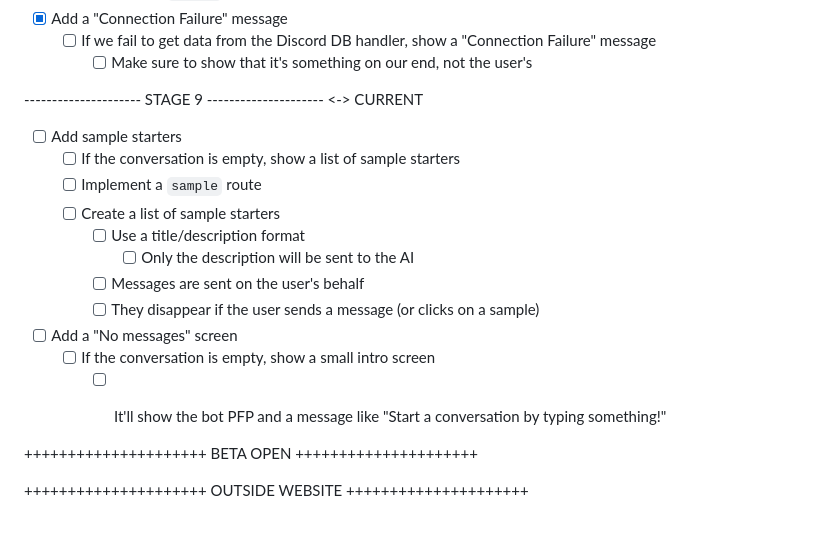
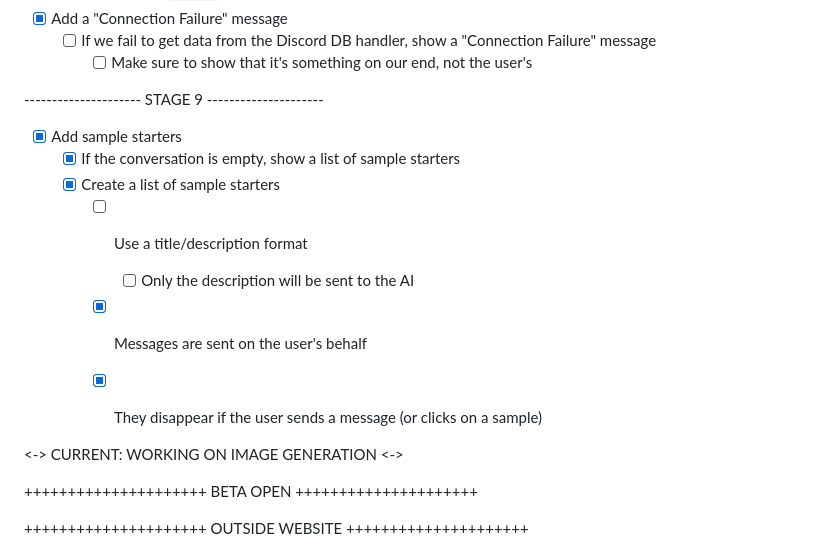
Before and after one commit to LyubomirT/aidaweb, a Markdown page: TODO.md, the part around the change. GitHub-like rendering; blank space fills up the shorter version.

Commit message:
Update status

```diff
--- a/TODO.md
+++ b/TODO.md
@@ -128,20 +128,18 @@ IT JUST WORKS (No, I'm not Todd Howard)
     - [ ] If we fail to get data from the Discord DB handler, show a "Connection Failure" message
         - [ ] Make sure to show that it's something on our end, not the user's
 
---------------------- STAGE 9 --------------------- <-> CURRENT
+--------------------- STAGE 9 ---------------------
 
-- [ ] Add sample starters
-    - [ ] If the conversation is empty, show a list of sample starters
-    - [ ] Implement a `sample` route
-    - [ ] Create a list of sample starters
+- [x] Add sample starters
+    - [x] If the conversation is empty, show a list of sample starters
+    - [x] Create a list of sample starters
         - [ ] Use a title/description format
            - [ ] Only the description will be sent to the AI
-        - [ ] Messages are sent on the user's behalf
-        - [ ] They disappear if the user sends a message (or clicks on a sample)
+        - [x] Messages are sent on the user's behalf
+        - [x] They disappear if the user sends a message (or clicks on a sample)
 
-- [ ] Add a "No messages" screen
-    - [ ] If the conversation is empty, show a small intro screen
-       - [ ] It'll show the bot PFP and a message like "Start a conversation by typing something!"
+
+<-> CURRENT: WORKING ON IMAGE GENERATION <->
 
 
 +++++++++++++++++++++ BETA OPEN +++++++++++++++++++++
```
